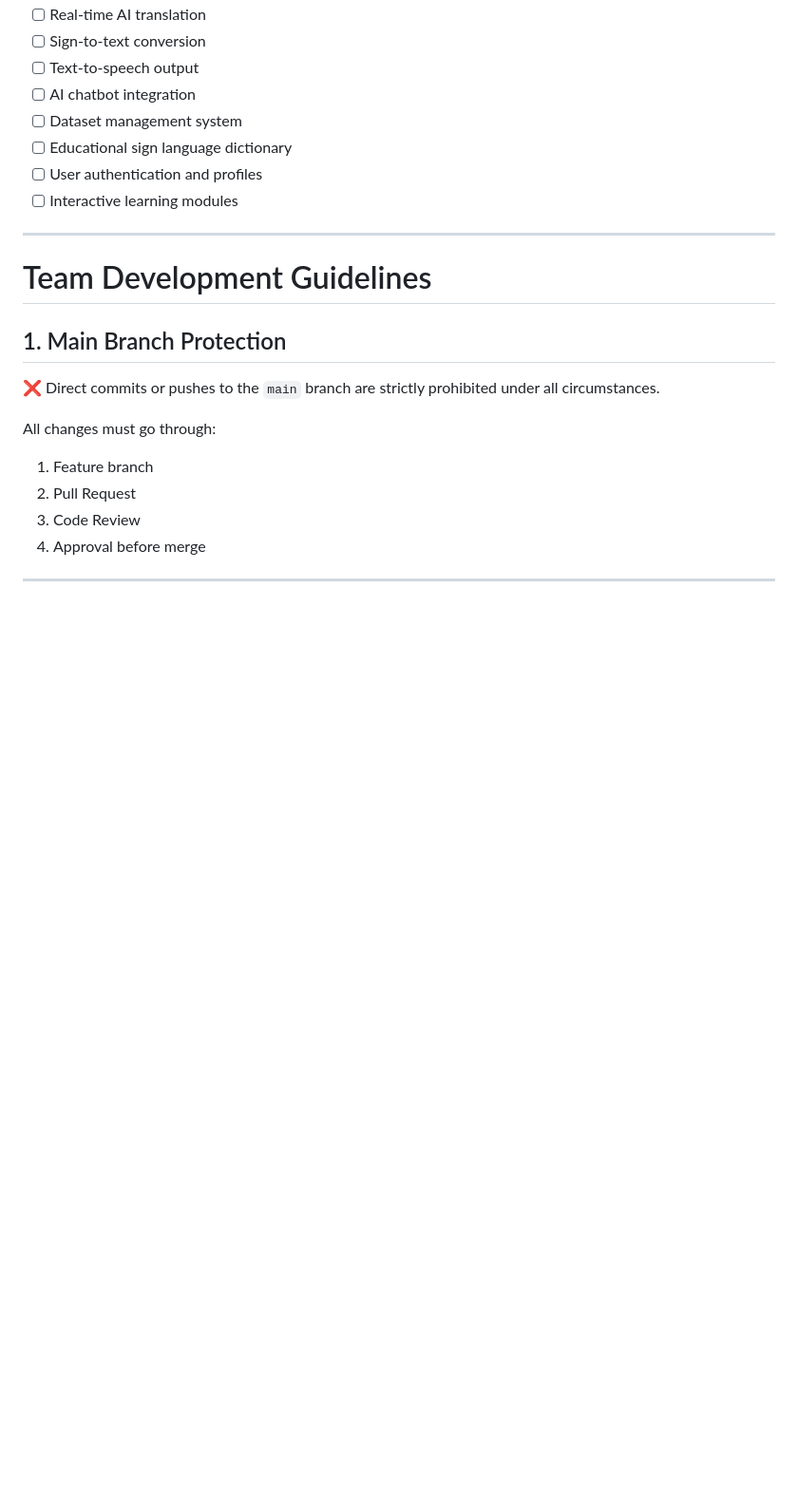
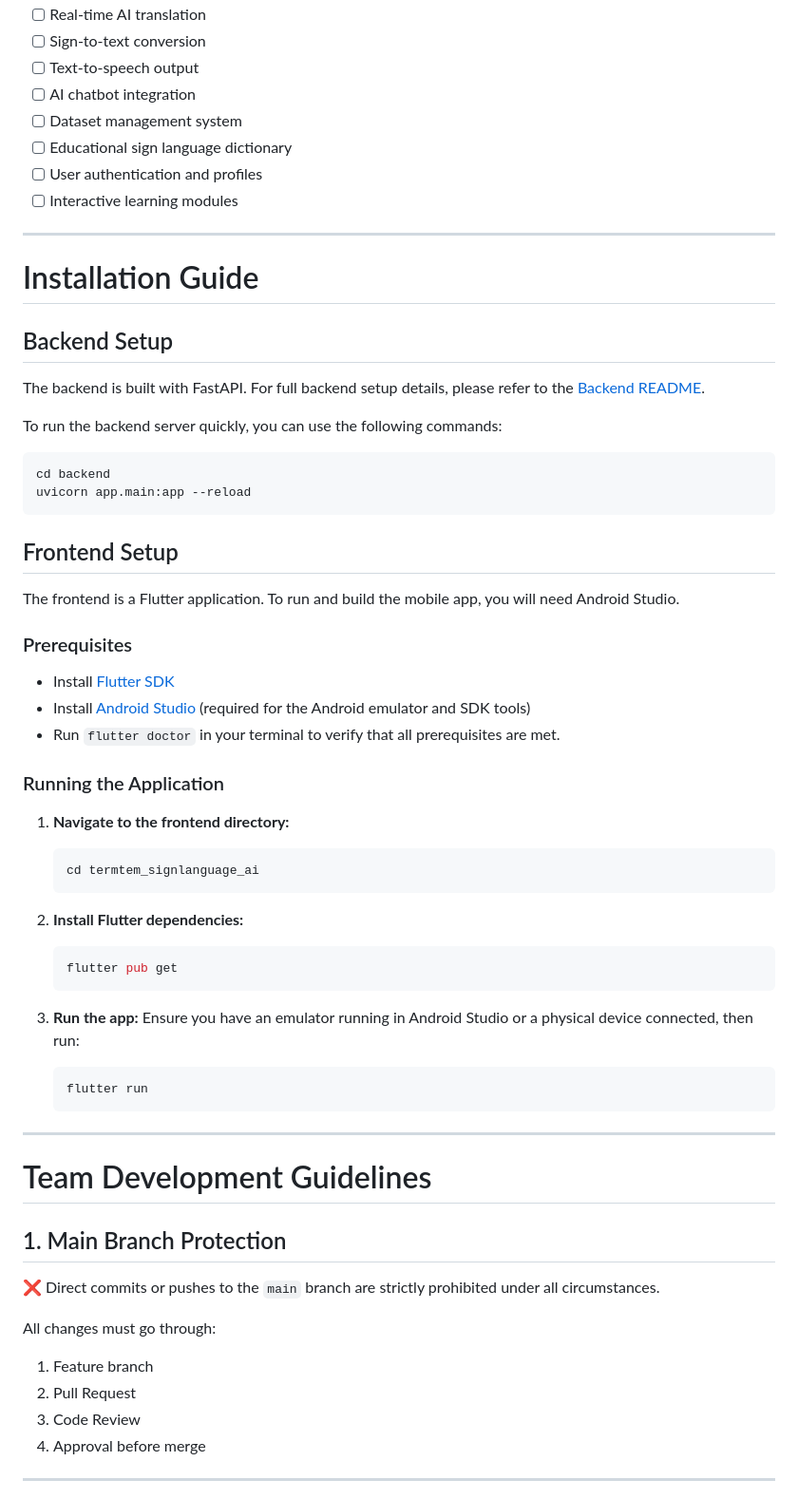
Before and after one commit to TermtemSL/termtemsl, a Markdown page: README.md, the part around the change. Shown at 95% size. GitHub-like rendering; blank space fills up the shorter version.

Commit message:
docs: add installation guide for backend and frontend

````diff
--- a/README.md
+++ b/README.md
@@ -88,6 +88,47 @@ Deep Learning provides stronger capabilities for:
 - [ ] Educational sign language dictionary
 - [ ] User authentication and profiles
 - [ ] Interactive learning modules
+
+---
+
+# Installation Guide
+
+## Backend Setup
+
+The backend is built with FastAPI. For full backend setup details, please refer to the [Backend README](./backend/README.md).
+
+To run the backend server quickly, you can use the following commands:
+```bash
+cd backend
+uvicorn app.main:app --reload
+```
+
+## Frontend Setup
+
+The frontend is a Flutter application. To run and build the mobile app, you will need Android Studio.
+
+### Prerequisites
+- Install [Flutter SDK](https://flutter.dev/docs/get-started/install)
+- Install [Android Studio](https://developer.android.com/studio) (required for the Android emulator and SDK tools)
+- Run `flutter doctor` in your terminal to verify that all prerequisites are met.
+
+### Running the Application
+
+1. **Navigate to the frontend directory:**
+   ```bash
+   cd termtem_signlanguage_ai
+   ```
+
+2. **Install Flutter dependencies:**
+   ```bash
+   flutter pub get
+   ```
+
+3. **Run the app:**
+   Ensure you have an emulator running in Android Studio or a physical device connected, then run:
+   ```bash
+   flutter run
+   ```
 
 ---
 
````
